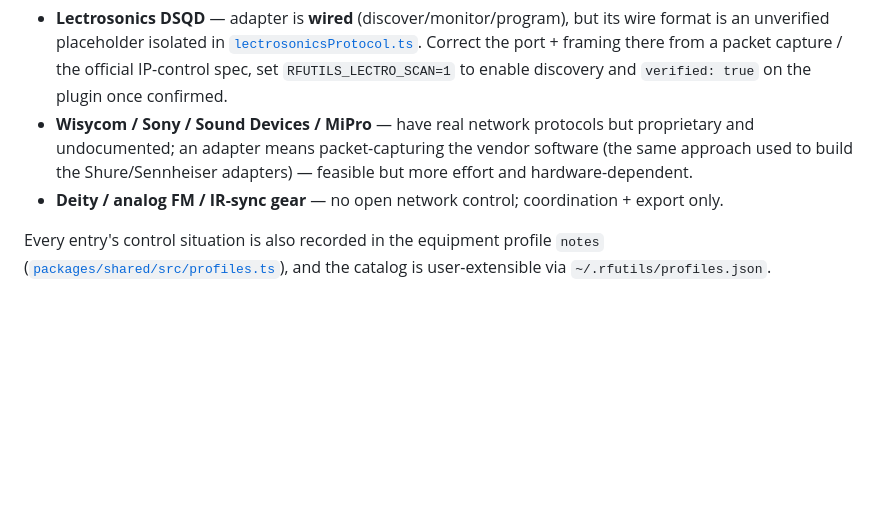
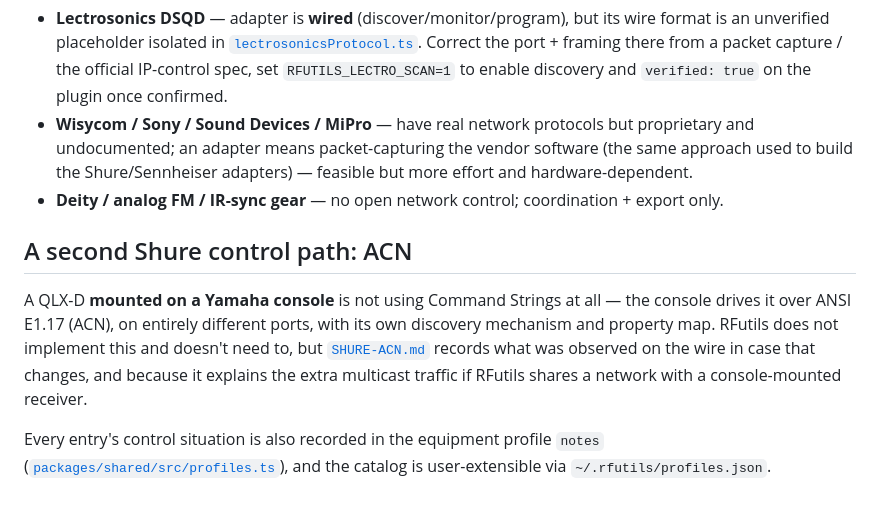
Before and after one commit to allansargeant/RFutils, a Markdown page: docs/BRANDS.md, the part around the change. Drawn GitHub-style; blank space fills up the shorter version.

```diff
--- a/docs/BRANDS.md
+++ b/docs/BRANDS.md
@@ -45,6 +45,15 @@ Two paths, in order of tractability:
   build the Shure/Sennheiser adapters) — feasible but more effort and hardware-dependent.
 - **Deity / analog FM / IR-sync gear** — no open network control; coordination + export only.
 
+## A second Shure control path: ACN
+
+A QLX-D **mounted on a Yamaha console** is not using Command Strings at all — the console
+drives it over ANSI E1.17 (ACN), on entirely different ports, with its own discovery
+mechanism and property map. RFutils does not implement this and doesn't need to, but
+[`SHURE-ACN.md`](SHURE-ACN.md) records what was observed on the wire in case that changes,
+and because it explains the extra multicast traffic if RFutils shares a network with a
+console-mounted receiver.
+
 Every entry's control situation is also recorded in the equipment profile `notes`
 ([`packages/shared/src/profiles.ts`](../packages/shared/src/profiles.ts)), and the catalog is
 user-extensible via `~/.rfutils/profiles.json`.
```
Also changed, not shown: docs/SHURE-ACN.md (added, +268 -0 lines).
